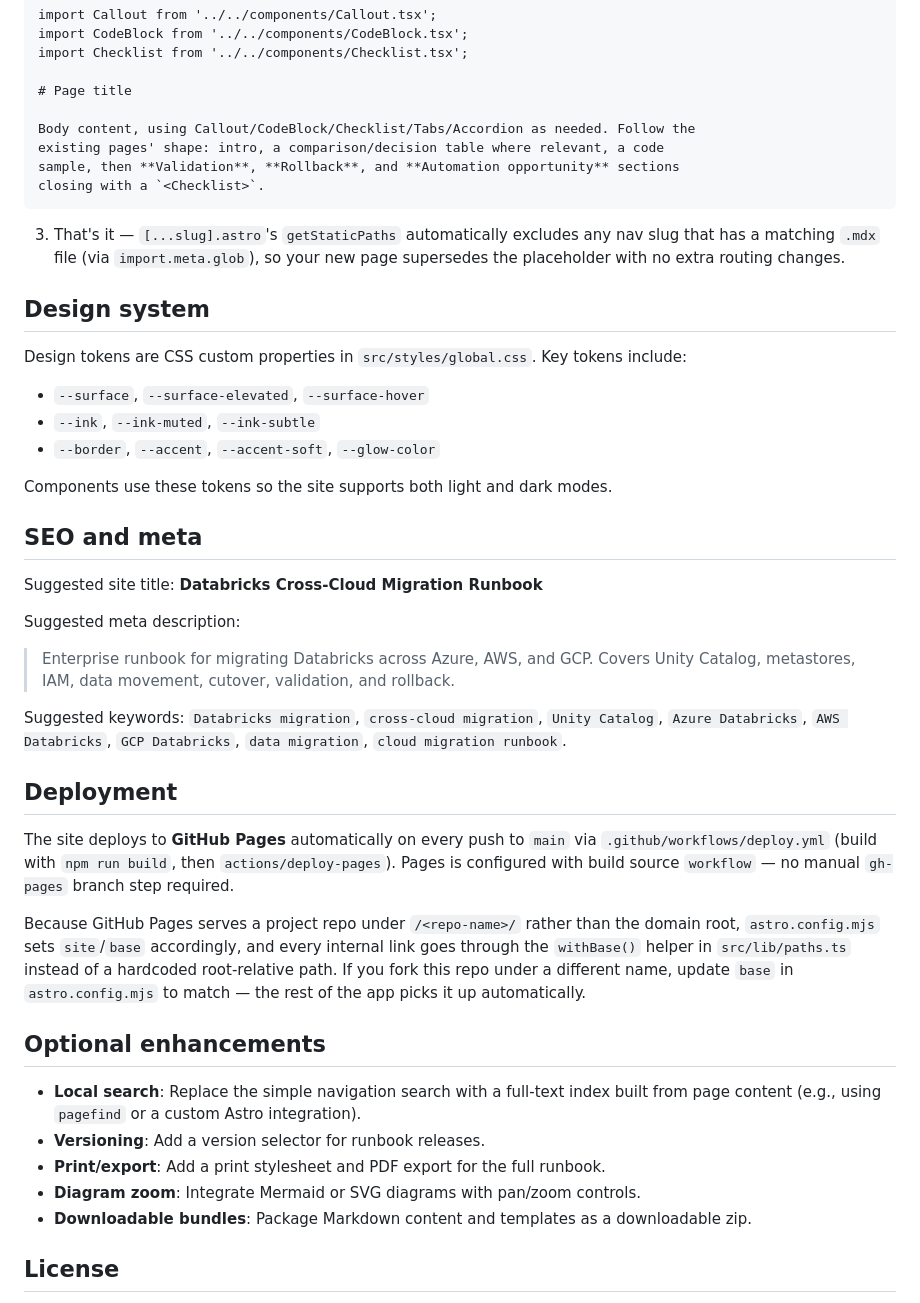
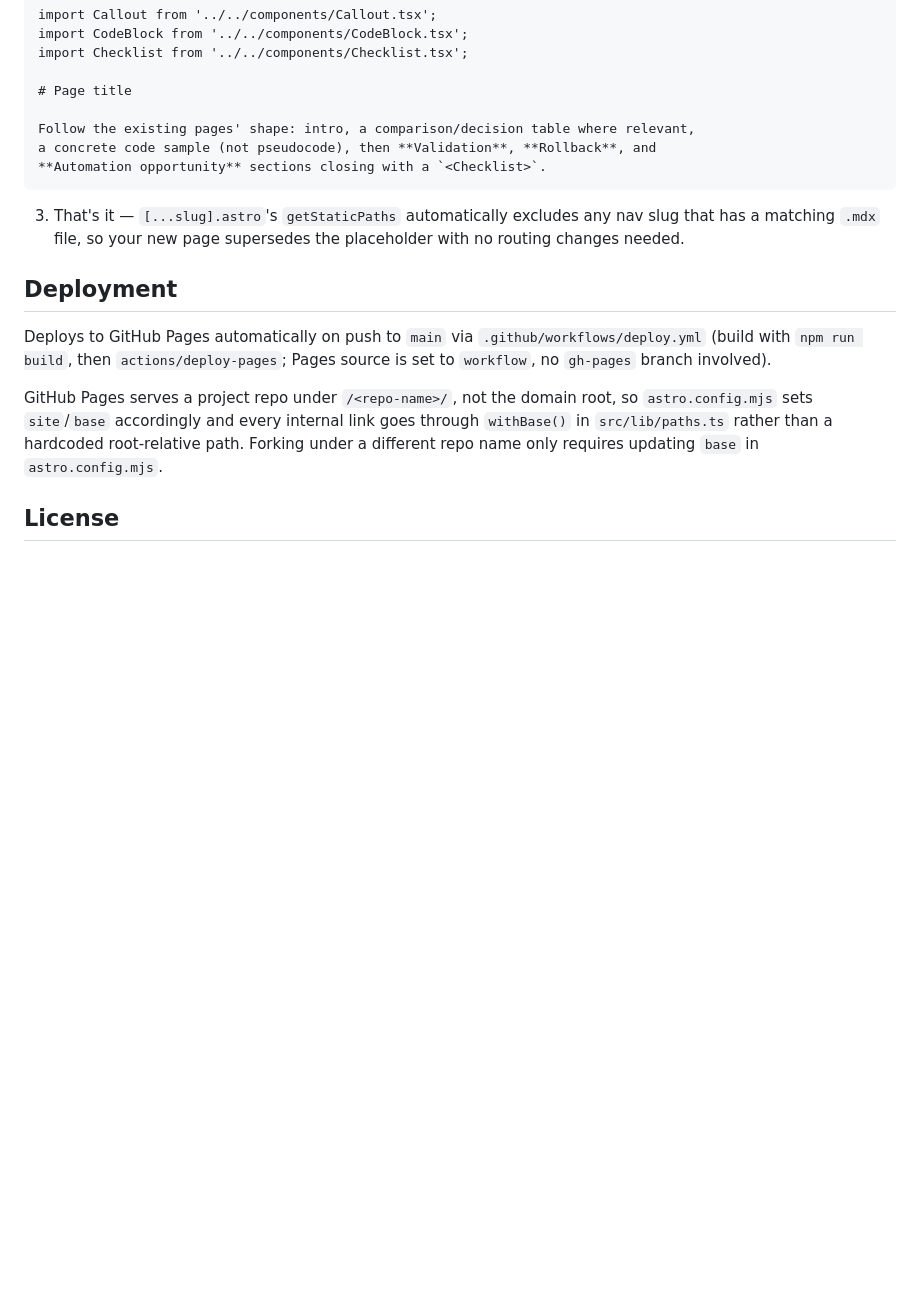
Before and after one commit to jthiruveedula/databricks-cross-cloud-migration, a Markdown page: README.md, the part around one of its changes. GitHub-like rendering; blank space fills up the shorter version.

````diff
--- a/README.md
+++ b/README.md
@@ -112,47 +118,18 @@ import Checklist from '../../components/Checklist.tsx';
 
 # Page title
 
-Body content, using Callout/CodeBlock/Checklist/Tabs/Accordion as needed. Follow the
-existing pages' shape: intro, a comparison/decision table where relevant, a code
-sample, then **Validation**, **Rollback**, and **Automation opportunity** sections
-closing with a `<Checklist>`.
+Follow the existing pages' shape: intro, a comparison/decision table where relevant,
+a concrete code sample (not pseudocode), then **Validation**, **Rollback**, and
+**Automation opportunity** sections closing with a `<Checklist>`.
 ```
 
-3. That's it — `[...slug].astro`'s `getStaticPaths` automatically excludes any nav slug that has a matching `.mdx` file (via `import.meta.glob`), so your new page supersedes the placeholder with no extra routing changes.
-
-## Design system
-
-Design tokens are CSS custom properties in `src/styles/global.css`. Key tokens include:
-
-- `--surface`, `--surface-elevated`, `--surface-hover`
-- `--ink`, `--ink-muted`, `--ink-subtle`
-- `--border`, `--accent`, `--accent-soft`, `--glow-color`
-
-Components use these tokens so the site supports both light and dark modes.
-
-## SEO and meta
-
-Suggested site title: **Databricks Cross-Cloud Migration Runbook**
-
-Suggested meta description:
-
-> Enterprise runbook for migrating Databricks across Azure, AWS, and GCP. Covers Unity Catalog, metastores, IAM, data movement, cutover, validation, and rollback.
-
-Suggested keywords: `Databricks migration`, `cross-cloud migration`, `Unity Catalog`, `Azure Databricks`, `AWS Databricks`, `GCP Databricks`, `data migration`, `cloud migration runbook`.
+3. That's it — `[...slug].astro`'s `getStaticPaths` automatically excludes any nav slug that has a matching `.mdx` file, so your new page supersedes the placeholder with no routing changes needed.
 
 ## Deployment
 
-The site deploys to **GitHub Pages** automatically on every push to `main` via `.github/workflows/deploy.yml` (build with `npm run build`, then `actions/deploy-pages`). Pages is configured with build source `workflow` — no manual `gh-pages` branch step required.
+Deploys to GitHub Pages automatically on push to `main` via `.github/workflows/deploy.yml` (build with `npm run build`, then `actions/deploy-pages`; Pages source is set to `workflow`, no `gh-pages` branch involved).
 
-Because GitHub Pages serves a project repo under `/<repo-name>/` rather than the domain root, `astro.config.mjs` sets `site`/`base` accordingly, and every internal link goes through the `withBase()` helper in `src/lib/paths.ts` instead of a hardcoded root-relative path. If you fork this repo under a different name, update `base` in `astro.config.mjs` to match — the rest of the app picks it up automatically.
-
-## Optional enhancements
-
-- **Local search**: Replace the simple navigation search with a full-text index built from page content (e.g., using `pagefind` or a custom Astro integration).
-- **Versioning**: Add a version selector for runbook releases.
-- **Print/export**: Add a print stylesheet and PDF export for the full runbook.
-- **Diagram zoom**: Integrate Mermaid or SVG diagrams with pan/zoom controls.
-- **Downloadable bundles**: Package Markdown content and templates as a downloadable zip.
+GitHub Pages serves a project repo under `/<repo-name>/`, not the domain root, so `astro.config.mjs` sets `site`/`base` accordingly and every internal link goes through `withBase()` in `src/lib/paths.ts` rather than a hardcoded root-relative path. Forking under a different repo name only requires updating `base` in `astro.config.mjs`.
 
 ## License
 
````
Also changed, not shown: other parts of README.md (+50 -44 lines).
